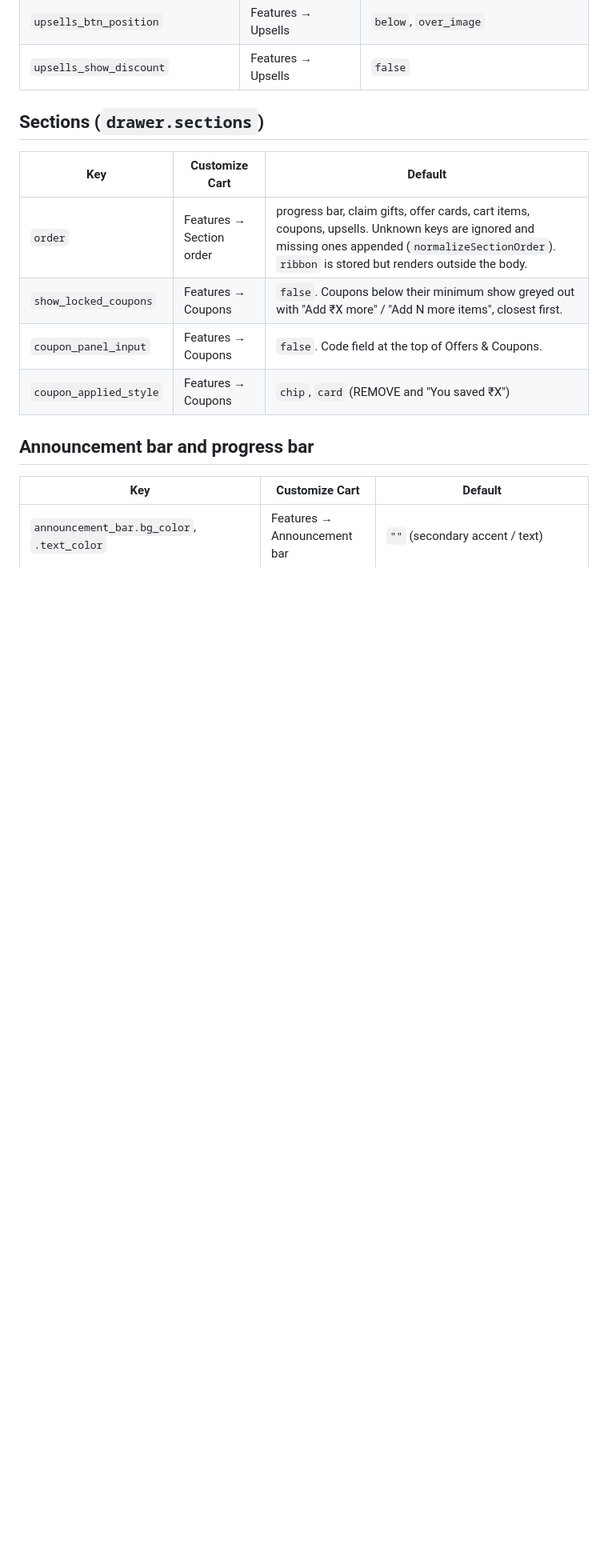
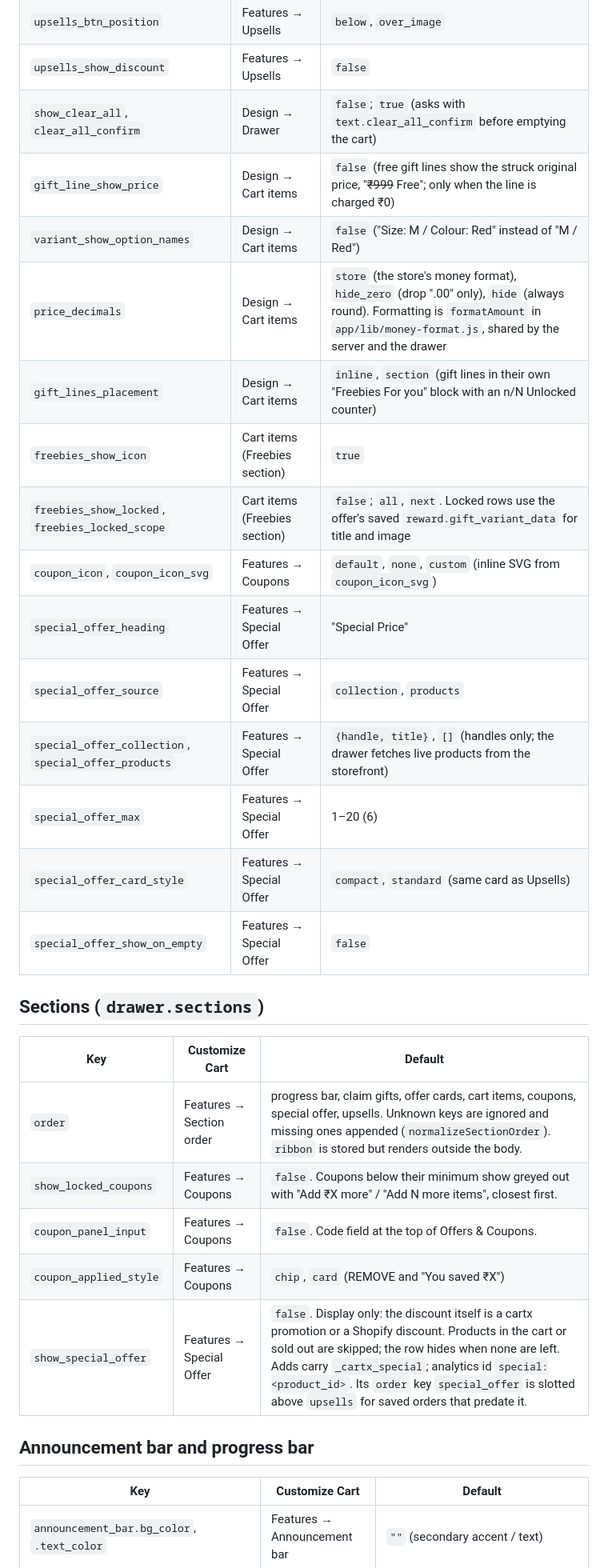
Before and after one commit to devx-shopify/cartx-app, a Markdown page: docs/drawer-settings.md, the part around one of its changes. Shown at 80% size. Rendered like a GitHub page; blank space fills up the shorter version.

Commit message:
Document the new drawer settings in drawer-settings.md
Co-Authored-By: Claude Opus 5.5 <noreply@anthropic.com>

```diff
--- a/docs/drawer-settings.md
+++ b/docs/drawer-settings.md
@@ -60,15 +60,30 @@ Both font settings fall back to `sans-serif` if the font fails to load.
 | `coupon_cards_layout` | Features → Coupons | `scroll`, `list` |
 | `upsells_btn_position` | Features → Upsells | `below`, `over_image` |
 | `upsells_show_discount` | Features → Upsells | `false` |
+| `show_clear_all`, `clear_all_confirm` | Design → Drawer | `false`; `true` (asks with `text.clear_all_confirm` before emptying the cart) |
+| `gift_line_show_price` | Design → Cart items | `false` (free gift lines show the struck original price, "~~₹999~~ Free"; only when the line is charged ₹0) |
+| `variant_show_option_names` | Design → Cart items | `false` ("Size: M / Colour: Red" instead of "M / Red") |
+| `price_decimals` | Design → Cart items | `store` (the store's money format), `hide_zero` (drop ".00" only), `hide` (always round). Formatting is `formatAmount` in `app/lib/money-format.js`, shared by the server and the drawer |
+| `gift_lines_placement` | Design → Cart items | `inline`, `section` (gift lines in their own "Freebies For you" block with an n/N Unlocked counter) |
+| `freebies_show_icon` | Cart items (Freebies section) | `true` |
+| `freebies_show_locked`, `freebies_locked_scope` | Cart items (Freebies section) | `false`; `all`, `next`. Locked rows use the offer's saved `reward.gift_variant_data` for title and image |
+| `coupon_icon`, `coupon_icon_svg` | Features → Coupons | `default`, `none`, `custom` (inline SVG from `coupon_icon_svg`) |
+| `special_offer_heading` | Features → Special Offer | "Special Price" |
+| `special_offer_source` | Features → Special Offer | `collection`, `products` |
+| `special_offer_collection`, `special_offer_products` | Features → Special Offer | `{handle, title}`, `[]` (handles only; the drawer fetches live products from the storefront) |
+| `special_offer_max` | Features → Special Offer | 1–20 (6) |
+| `special_offer_card_style` | Features → Special Offer | `compact`, `standard` (same card as Upsells) |
+| `special_offer_show_on_empty` | Features → Special Offer | `false` |
 
 ## Sections (`drawer.sections`)
 
 | Key | Customize Cart | Default |
 |---|---|---|
-| `order` | Features → Section order | progress bar, claim gifts, offer cards, cart items, coupons, upsells. Unknown keys are ignored and missing ones appended (`normalizeSectionOrder`). `ribbon` is stored but renders outside the body. |
+| `order` | Features → Section order | progress bar, claim gifts, offer cards, cart items, coupons, special offer, upsells. Unknown keys are ignored and missing ones appended (`normalizeSectionOrder`). `ribbon` is stored but renders outside the body. |
 | `show_locked_coupons` | Features → Coupons | `false`. Coupons below their minimum show greyed out with "Add ₹X more" / "Add N more items", closest first. |
 | `coupon_panel_input` | Features → Coupons | `false`. Code field at the top of Offers & Coupons. |
 | `coupon_applied_style` | Features → Coupons | `chip`, `card` (REMOVE and "You saved ₹X") |
+| `show_special_offer` | Features → Special Offer | `false`. Display only: the discount itself is a cartx promotion or a Shopify discount. Products in the cart or sold out are skipped; the row hides when none are left. Adds carry `_cartx_special`; analytics id `special:<product_id>`. Its `order` key `special_offer` is slotted above `upsells` for saved orders that predate it. |
 
 ## Announcement bar and progress bar
 
```
Also changed, not shown: other parts of docs/drawer-settings.md (+4 -0 lines).
